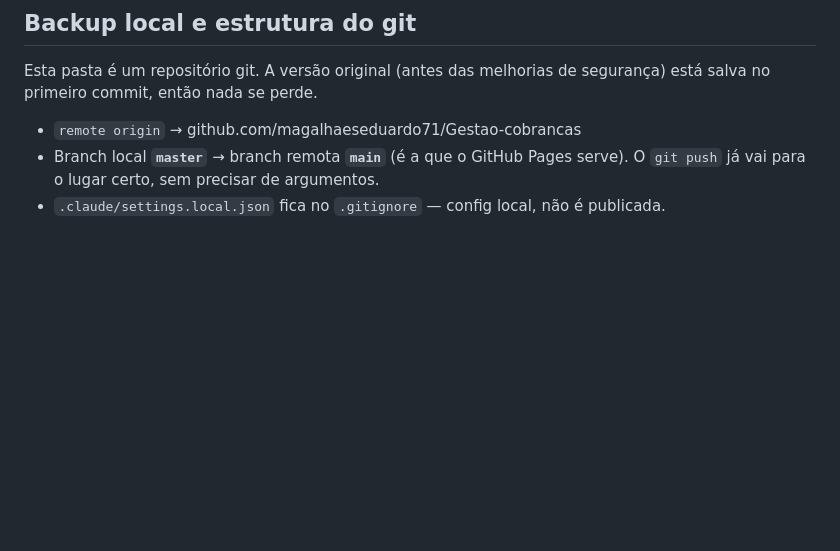
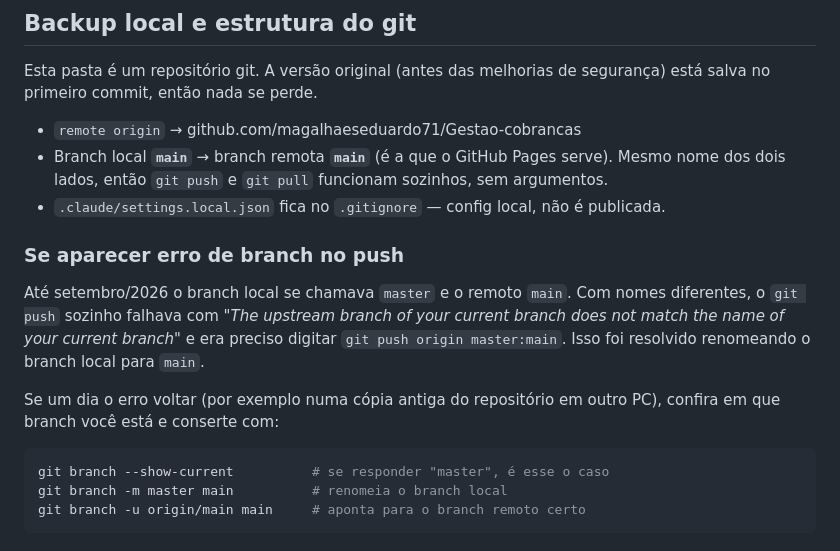
Before and after one commit to magalhaeseduardo71/Gestao-cobrancas, a Markdown page: README.md, the part around the change. GitHub-like rendering; blank space fills up the shorter version.

Commit message:
Renomeia branch local master -> main e documenta no README
O branch local se chamava master e rastreava origin/main. Com nomes
diferentes dos dois lados, o "git push" sem argumentos falhava com
"The upstream branch of your current branch does not match the name
of your current branch" e era preciso digitar "git push origin
master:main" toda vez.

Com o local renomeado para main, "git push" e "git pull" voltam a
funcionar sozinhos. O README dizia que ja funcionavam — agora diz a
verdade, e traz os comandos de conserto caso o caso reapareca em
outra copia do repositorio.

Co-Authored-By: Claude Opus 5 <noreply@anthropic.com>
Claude-Session: https://claude.ai/code/session_013RdjajARYMsGKBSTDvQfVb

````diff
--- a/README.md
+++ b/README.md
@@ -110,7 +110,25 @@ Esta pasta é um repositório git. A versão original (antes das melhorias de
 segurança) está salva no primeiro commit, então nada se perde.
 
 - `remote origin` → github.com/magalhaeseduardo71/Gestao-cobrancas
-- Branch local **`master`** → branch remota **`main`** (é a que o GitHub Pages
-  serve). O `git push` já vai para o lugar certo, sem precisar de argumentos.
+- Branch local **`main`** → branch remota **`main`** (é a que o GitHub Pages
+  serve). Mesmo nome dos dois lados, então `git push` e `git pull` funcionam
+  sozinhos, sem argumentos.
 - `.claude/settings.local.json` fica no `.gitignore` — config local, não é
   publicada.
+
+### Se aparecer erro de branch no push
+
+Até setembro/2026 o branch local se chamava `master` e o remoto `main`. Com
+nomes diferentes, o `git push` sozinho falhava com *"The upstream branch of your
+current branch does not match the name of your current branch"* e era preciso
+digitar `git push origin master:main`. Isso foi resolvido renomeando o branch
+local para `main`.
+
+Se um dia o erro voltar (por exemplo numa cópia antiga do repositório em outro
+PC), confira em que branch você está e conserte com:
+
+```bash
+git branch --show-current          # se responder "master", é esse o caso
+git branch -m master main          # renomeia o branch local
+git branch -u origin/main main     # aponta para o branch remoto certo
+```
````
